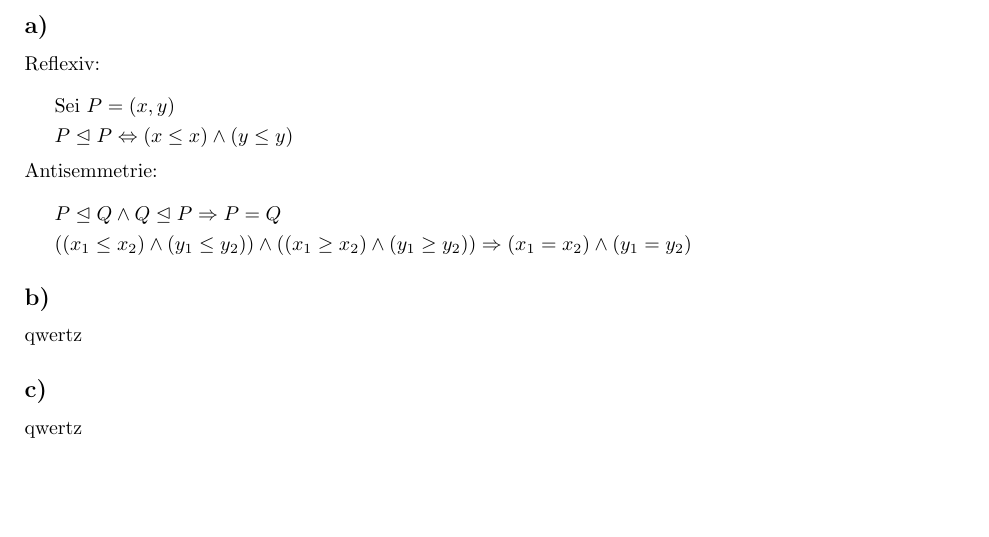
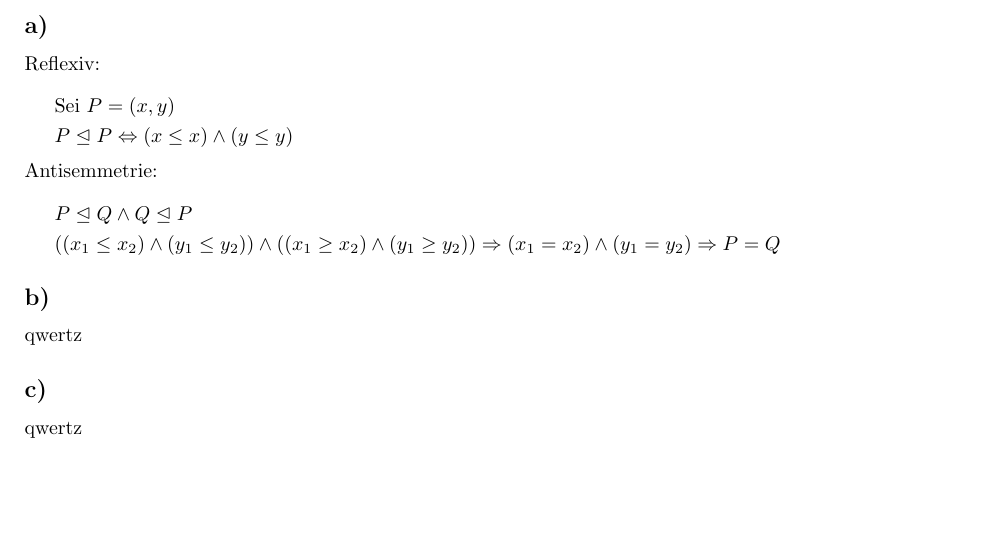
Before and after one commit to Keksgesicht/AuD_SoSe2019_HausUebungen, a LaTeX document (H03/AuD_H03.tex): part of page 3 of 3, cut so that both start at the same text. Compiled offline with pdfLaTeX.

Commit message:
1 line
line 162

```diff
--- a/H03/AuD_H03.tex
+++ b/H03/AuD_H03.tex
@@ -154,12 +154,12 @@
 			\begin{fleqn}[\parindent]
 				\begin{equation*}
 				\begin{split}
-					& P \trianglelefteq Q \land Q \trianglelefteq P \Rightarrow P = Q \\
+					& P \trianglelefteq Q \land Q \trianglelefteq P \\
 					& ( ( x_{1} \leq x_{2} ) \land ( y_{1} \leq y_{2} ) )
 					\land
 					( ( x_{1} \geq x_{2} ) \land ( y_{1} \geq y_{2} ) )
 					\Rightarrow
-					( x_{1} = x_{2} ) \land ( y_{1} = y_{2} ) \\
+					( x_{1} = x_{2} ) \land ( y_{1} = y_{2} ) \Rightarrow P = Q \\
 				\end{split}
 				\end{equation*}
 			\end{fleqn}
```
